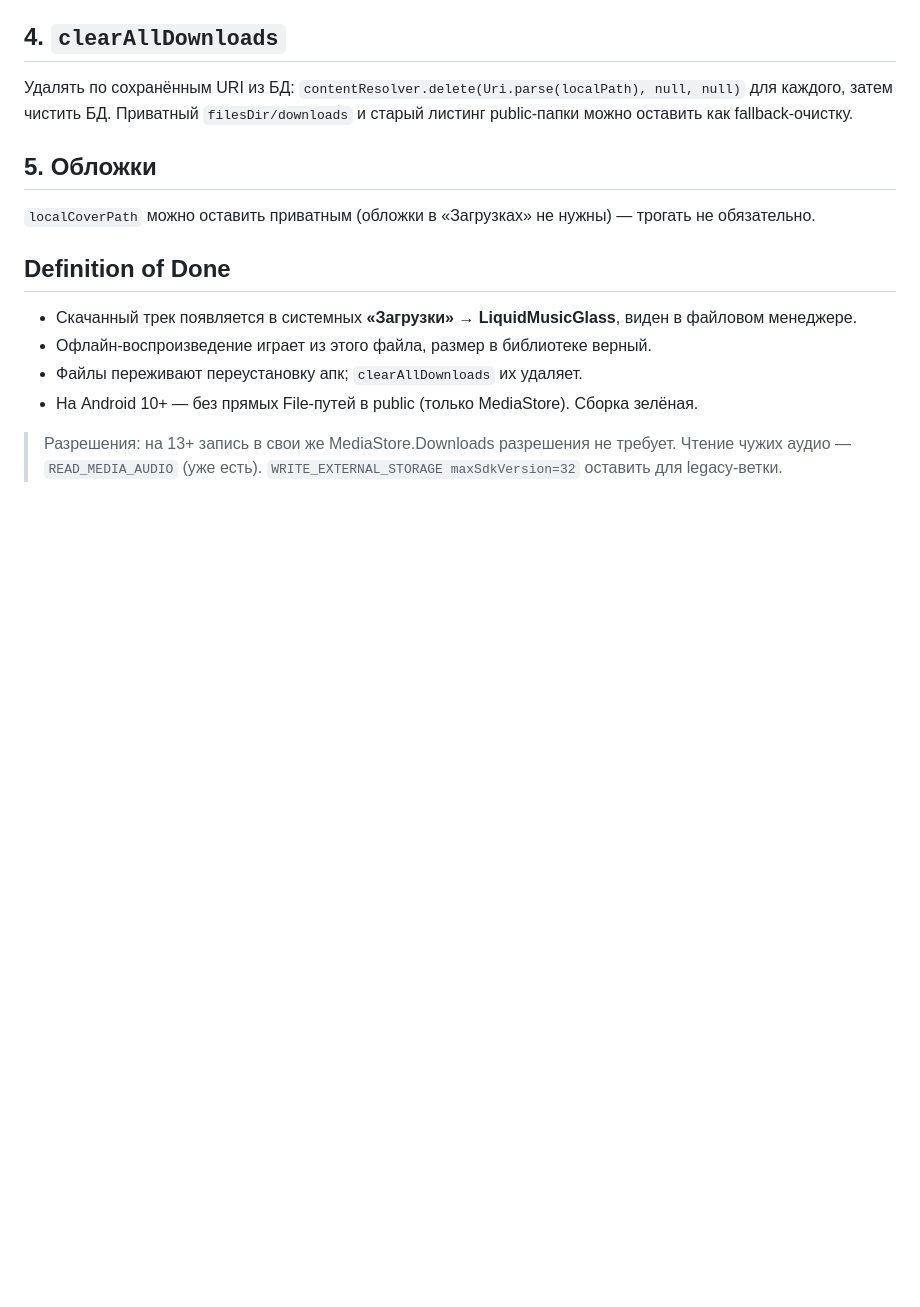
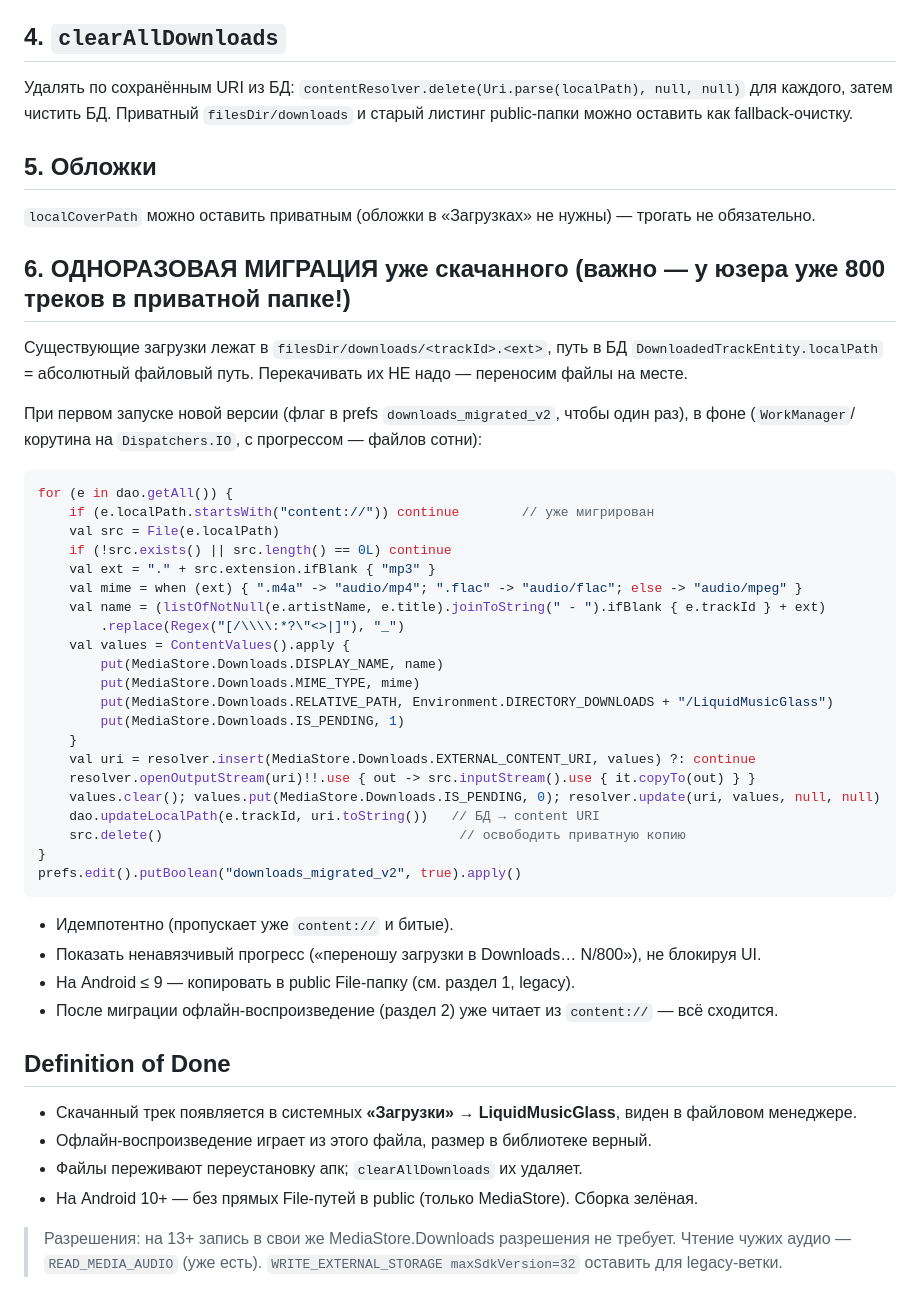
Before and after one commit to lkolholk-ctrl/gsgit, a Markdown page: docs/lmg-public-downloads-for-fable.md, the part around the change. GitHub-like rendering; blank space fills up the shorter version.

Commit message:
docs(lmg): add one-time migration of existing private downloads to public Downloads
Co-Authored-By: Claude Opus 4.8 <noreply@anthropic.com>
Claude-Session: https://claude.ai/code/session_01Pwr6shSGpkT74SJdtWwYiX

````diff
--- a/docs/lmg-public-downloads-for-fable.md
+++ b/docs/lmg-public-downloads-for-fable.md
@@ -64,6 +64,41 @@ ExoPlayer умеет `content://` из коробки. Файловую пров
 ## 5. Обложки
 `localCoverPath` можно оставить приватным (обложки в «Загрузках» не нужны) — трогать не обязательно.
 
+## 6. ОДНОРАЗОВАЯ МИГРАЦИЯ уже скачанного (важно — у юзера уже 800 треков в приватной папке!)
+
+Существующие загрузки лежат в `filesDir/downloads/<trackId>.<ext>`, путь в БД `DownloadedTrackEntity.localPath`
+= абсолютный файловый путь. Перекачивать их НЕ надо — переносим файлы на месте.
+
+При первом запуске новой версии (флаг в prefs `downloads_migrated_v2`, чтобы один раз), в фоне
+(`WorkManager`/корутина на `Dispatchers.IO`, с прогрессом — файлов сотни):
+```kotlin
+for (e in dao.getAll()) {
+    if (e.localPath.startsWith("content://")) continue        // уже мигрирован
+    val src = File(e.localPath)
+    if (!src.exists() || src.length() == 0L) continue
+    val ext = "." + src.extension.ifBlank { "mp3" }
+    val mime = when (ext) { ".m4a" -> "audio/mp4"; ".flac" -> "audio/flac"; else -> "audio/mpeg" }
+    val name = (listOfNotNull(e.artistName, e.title).joinToString(" - ").ifBlank { e.trackId } + ext)
+        .replace(Regex("[/\\\\:*?\"<>|]"), "_")
+    val values = ContentValues().apply {
+        put(MediaStore.Downloads.DISPLAY_NAME, name)
+        put(MediaStore.Downloads.MIME_TYPE, mime)
+        put(MediaStore.Downloads.RELATIVE_PATH, Environment.DIRECTORY_DOWNLOADS + "/LiquidMusicGlass")
+        put(MediaStore.Downloads.IS_PENDING, 1)
+    }
+    val uri = resolver.insert(MediaStore.Downloads.EXTERNAL_CONTENT_URI, values) ?: continue
+    resolver.openOutputStream(uri)!!.use { out -> src.inputStream().use { it.copyTo(out) } }
+    values.clear(); values.put(MediaStore.Downloads.IS_PENDING, 0); resolver.update(uri, values, null, null)
+    dao.updateLocalPath(e.trackId, uri.toString())   // БД → content URI
+    src.delete()                                      // освободить приватную копию
+}
+prefs.edit().putBoolean("downloads_migrated_v2", true).apply()
+```
+- Идемпотентно (пропускает уже `content://` и битые).
+- Показать ненавязчивый прогресс («переношу загрузки в Downloads… N/800»), не блокируя UI.
+- На Android ≤ 9 — копировать в public File-папку (см. раздел 1, legacy).
+- После миграции офлайн-воспроизведение (раздел 2) уже читает из `content://` — всё сходится.
+
 ## Definition of Done
 - Скачанный трек появляется в системных **«Загрузки» → LiquidMusicGlass**, виден в файловом менеджере.
 - Офлайн-воспроизведение играет из этого файла, размер в библиотеке верный.
````
